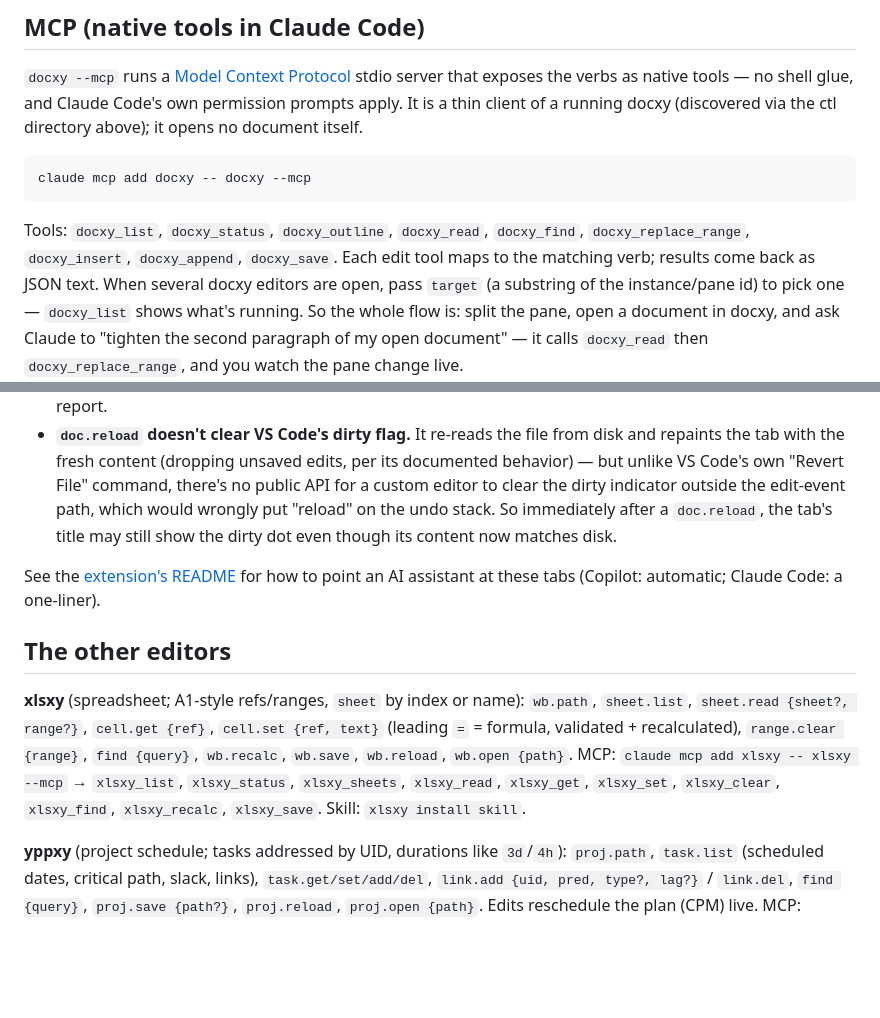
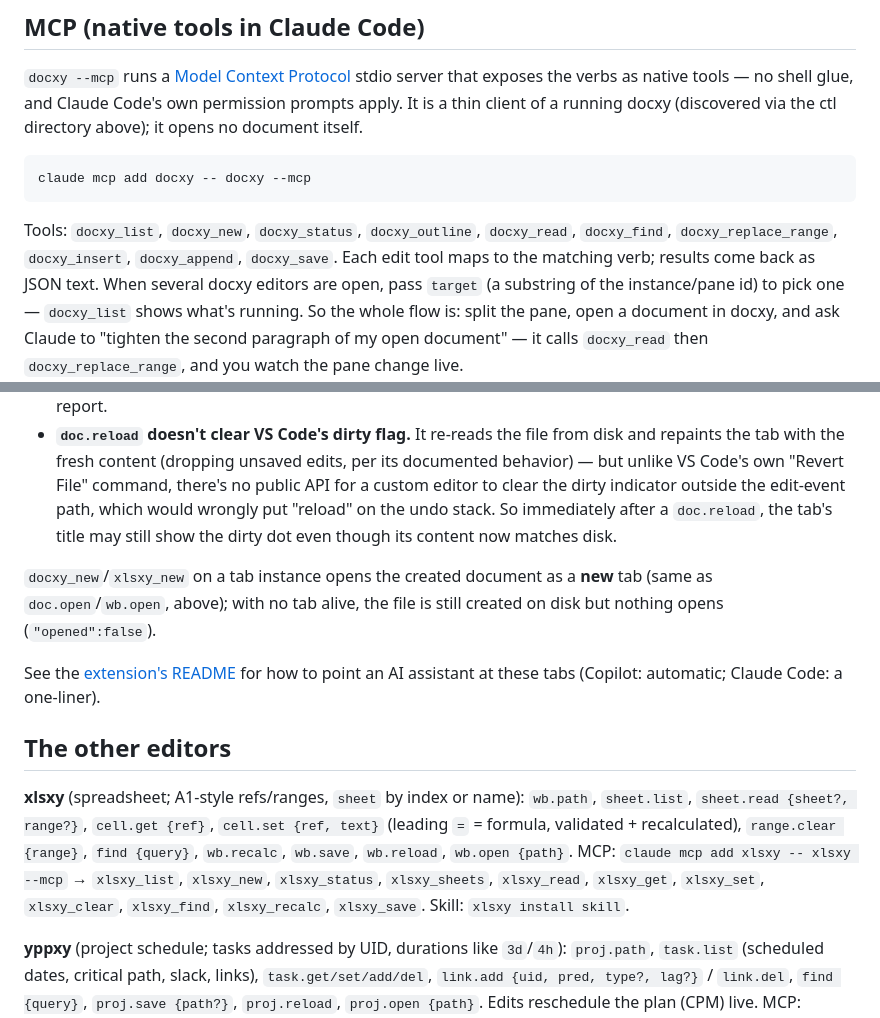
Before and after one commit to yeroo/docxy, a Markdown page: docs/agent-control.md, 2 parts joined by grey strips. GitHub-like rendering; blank space fills up the shorter version.

````diff
--- a/docs/agent-control.md
+++ b/docs/agent-control.md
@@ -94,8 +94,9 @@ Code's own permission prompts apply. It is a thin client of a running docxy
 claude mcp add docxy -- docxy --mcp
 ```
 
-Tools: `docxy_list`, `docxy_status`, `docxy_outline`, `docxy_read`, `docxy_find`,
-`docxy_replace_range`, `docxy_insert`, `docxy_append`, `docxy_save`. Each edit
+Tools: `docxy_list`, `docxy_new`, `docxy_status`, `docxy_outline`, `docxy_read`,
+`docxy_find`, `docxy_replace_range`, `docxy_insert`, `docxy_append`,
+`docxy_save`. Each edit
 tool maps to the matching verb; results come back as JSON text. When several
 docxy editors are open, pass `target` (a substring of the instance/pane id) to
 pick one — `docxy_list` shows what's running. So the whole flow is: split the
@@ -160,6 +161,10 @@ scripting against a tab:
   the undo stack. So immediately after a `doc.reload`, the tab's title may
   still show the dirty dot even though its content now matches disk.
 
+`docxy_new`/`xlsxy_new` on a tab instance opens the created document as a
+**new** tab (same as `doc.open`/`wb.open`, above); with no tab alive, the
+file is still created on disk but nothing opens (`"opened":false`).
+
 See the [extension's README](../offxy-vscode/README.md#ai-assistants) for how
 to point an AI assistant at these tabs (Copilot: automatic; Claude Code: a
 one-liner).
@@ -171,8 +176,8 @@ one-liner).
 `cell.set {ref, text}` (leading `=` = formula, validated + recalculated),
 `range.clear {range}`, `find {query}`, `wb.recalc`, `wb.save`, `wb.reload`,
 `wb.open {path}`. MCP: `claude mcp add xlsxy -- xlsxy --mcp` → `xlsxy_list`,
-`xlsxy_status`, `xlsxy_sheets`, `xlsxy_read`, `xlsxy_get`, `xlsxy_set`,
-`xlsxy_clear`, `xlsxy_find`, `xlsxy_recalc`, `xlsxy_save`. Skill:
+`xlsxy_new`, `xlsxy_status`, `xlsxy_sheets`, `xlsxy_read`, `xlsxy_get`,
+`xlsxy_set`, `xlsxy_clear`, `xlsxy_find`, `xlsxy_recalc`, `xlsxy_save`. Skill:
 `xlsxy install skill`.
 
 **yppxy** (project schedule; tasks addressed by UID, durations like `3d`/`4h`):
````
Also changed, not shown: offxy-vscode/CHANGELOG.md (+3 -0 lines), offxy-vscode/README.md (+5 -4 lines).
